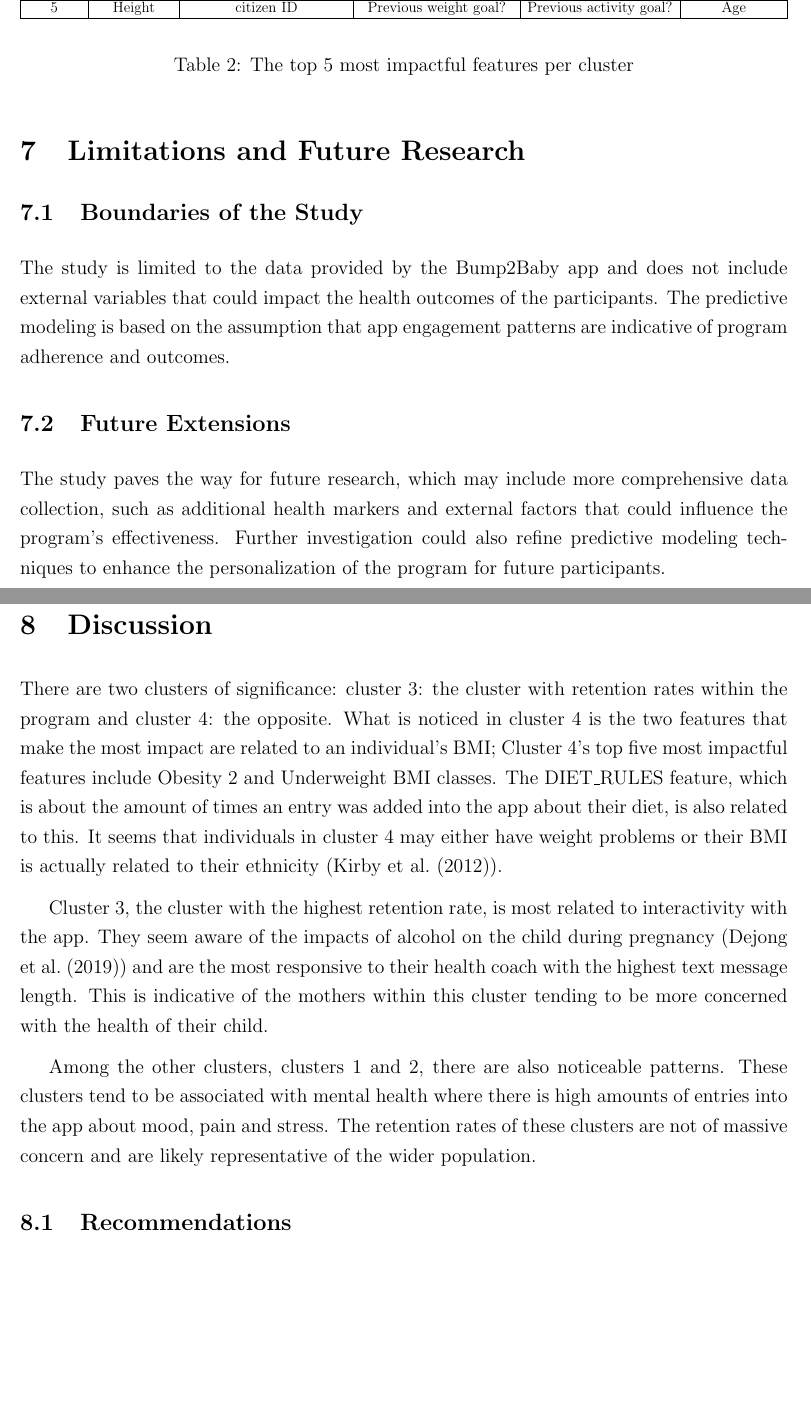
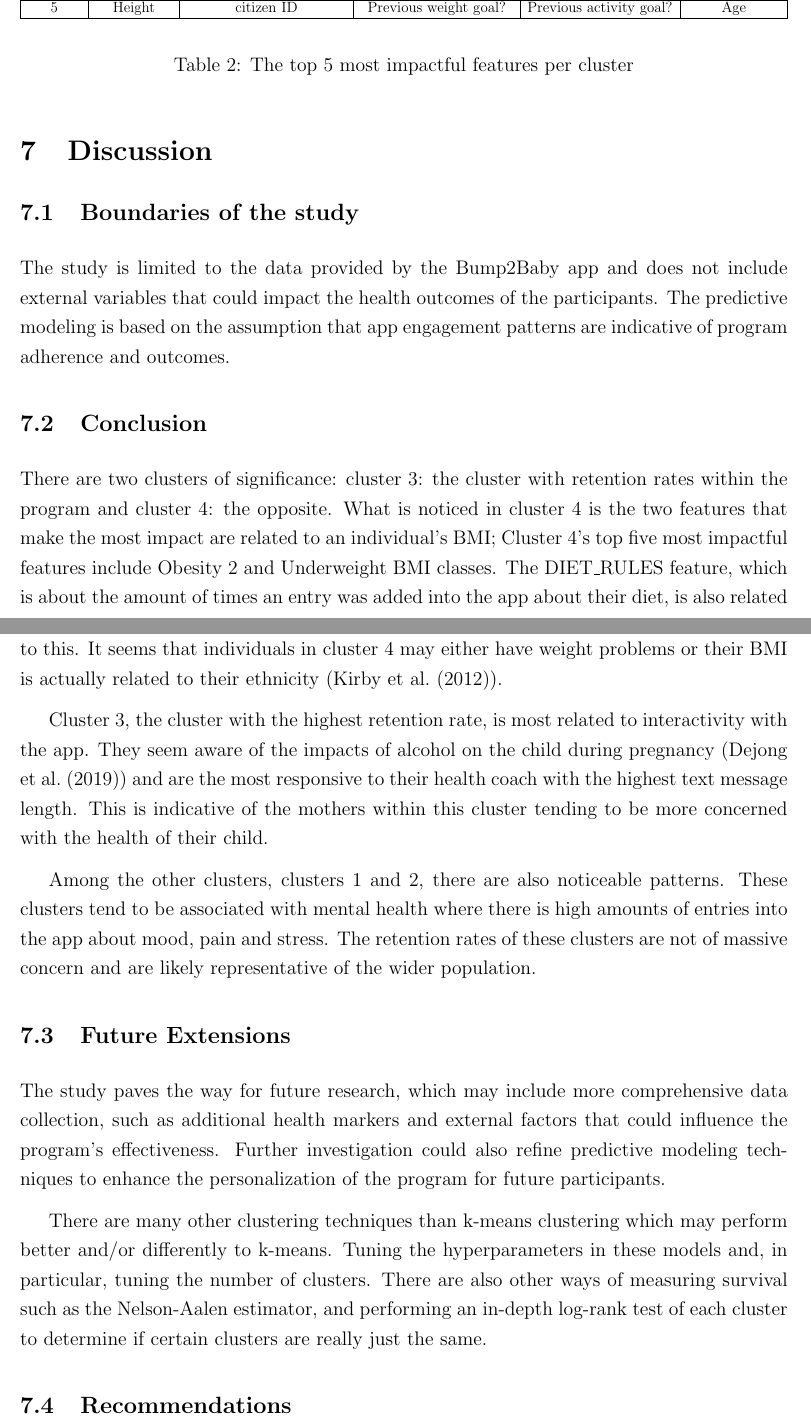
Before and after one commit to felixzhao/stat501-project, a LaTeX paper (report/stat501-project-report.tex): two parts of pages 17 and 18 of 20, joined at a grey line, cut so that both start at the same text, the shorter picture padded with empty space. Compiled offline with pdfLaTeX.

Commit message:
changed discussion around

```diff
--- a/report/stat501-project-report.tex
+++ b/report/stat501-project-report.tex
@@ -367,28 +367,40 @@ It's imperative to understand the nuances of feature loadings. All the top featu
 
 % \subsection{Survival analysis and days in the program (Micheal)}
 
-\section{Limitations and Future Research}
+% \section{Limitations and Future Research}
 
-\label{s.limit}
+% \label{s.limit}
 
-\subsection{Boundaries of the Study}
-The study is limited to the data provided by the Bump2Baby app and does not include external variables that could impact the health outcomes of the participants. The predictive modeling is based on the assumption that app engagement patterns are indicative of program adherence and outcomes.
+% \subsection{Boundaries of the Study}
+% The study is limited to the data provided by the Bump2Baby app and does not include external variables that could impact the health outcomes of the participants. The predictive modeling is based on the assumption that app engagement patterns are indicative of program adherence and outcomes.
 
-\subsection{Future Extensions}
-The study paves the way for future research, which may include more comprehensive data collection, such as additional health markers and external factors that could influence the program's effectiveness. Further investigation could also refine predictive modeling techniques to enhance the personalization of the program for future participants.
+% \subsection{Future Extensions}
+% The study paves the way for future research, which may include more comprehensive data collection, such as additional health markers and external factors that could influence the program's effectiveness. Further investigation could also refine predictive modeling techniques to enhance the personalization of the program for future participants.
 
 
-	\section{Discussion}
+		\section{Discussion}
 
-	\label{s.discuss}
+		\label{s.discuss}
 
-	There are two clusters of significance: cluster 3: the cluster with retention rates within the program and cluster 4: the opposite. What is noticed in cluster 4 is the two features that make the most impact are related to an individual's BMI; Cluster 4's top five most impactful features include Obesity 2 and Underweight BMI classes. The DIET\_RULES feature, which is about the amount of times an entry was added into the app about their diet, is also related to this. It seems that individuals in cluster 4 may either have weight problems or their BMI is actually related to their ethnicity (\cite{kirbyj1}).
+		\subsection{Boundaries of the study}
+
+		The study is limited to the data provided by the Bump2Baby app and does not include external variables that could impact the health outcomes of the participants. The predictive modeling is based on the assumption that app engagement patterns are indicative of program adherence and outcomes.
+
+		\subsection{Conclusion}
+
+		There are two clusters of significance: cluster 3: the cluster with retention rates within the program and cluster 4: the opposite. What is noticed in cluster 4 is the two features that make the most impact are related to an individual's BMI; Cluster 4's top five most impactful features include Obesity 2 and Underweight BMI classes. The DIET\_RULES feature, which is about the amount of times an entry was added into the app about their diet, is also related to this. It seems that individuals in cluster 4 may either have weight problems or their BMI is actually related to their ethnicity (\cite{kirbyj1}).
 
 		Cluster 3, the cluster with the highest retention rate, is most related to interactivity with the app. They seem aware of the impacts of alcohol on the child during pregnancy (\cite{dejongk1}) and are the most responsive to their health coach with the highest text message length. This is indicative of the mothers within this cluster tending to be more concerned with the health of their child.
 
 		Among the other clusters, clusters 1 and 2, there are also noticeable patterns. These clusters tend to be associated with mental health where there is high amounts of entries into the app about mood, pain and stress. The retention rates of these clusters are not of massive concern and are likely representative of the wider population.
 
-	\subsection{Recommendations}
+		\subsection{Future Extensions}
+
+		The study paves the way for future research, which may include more comprehensive data collection, such as additional health markers and external factors that could influence the program's effectiveness. Further investigation could also refine predictive modeling techniques to enhance the personalization of the program for future participants.
+
+		There are many other clustering techniques than k-means clustering which may perform better and/or differently to k-means. Tuning the hyperparameters in these models and, in particular, tuning the number of clusters. There are also other ways of measuring survival such as the Nelson-Aalen estimator, and performing an in-depth log-rank test of each cluster to determine if certain clusters are really just the same.
+
+		\subsection{Recommendations}
 
 	% Final summary and conclusions drawn from the statistical analysis.
 
```
